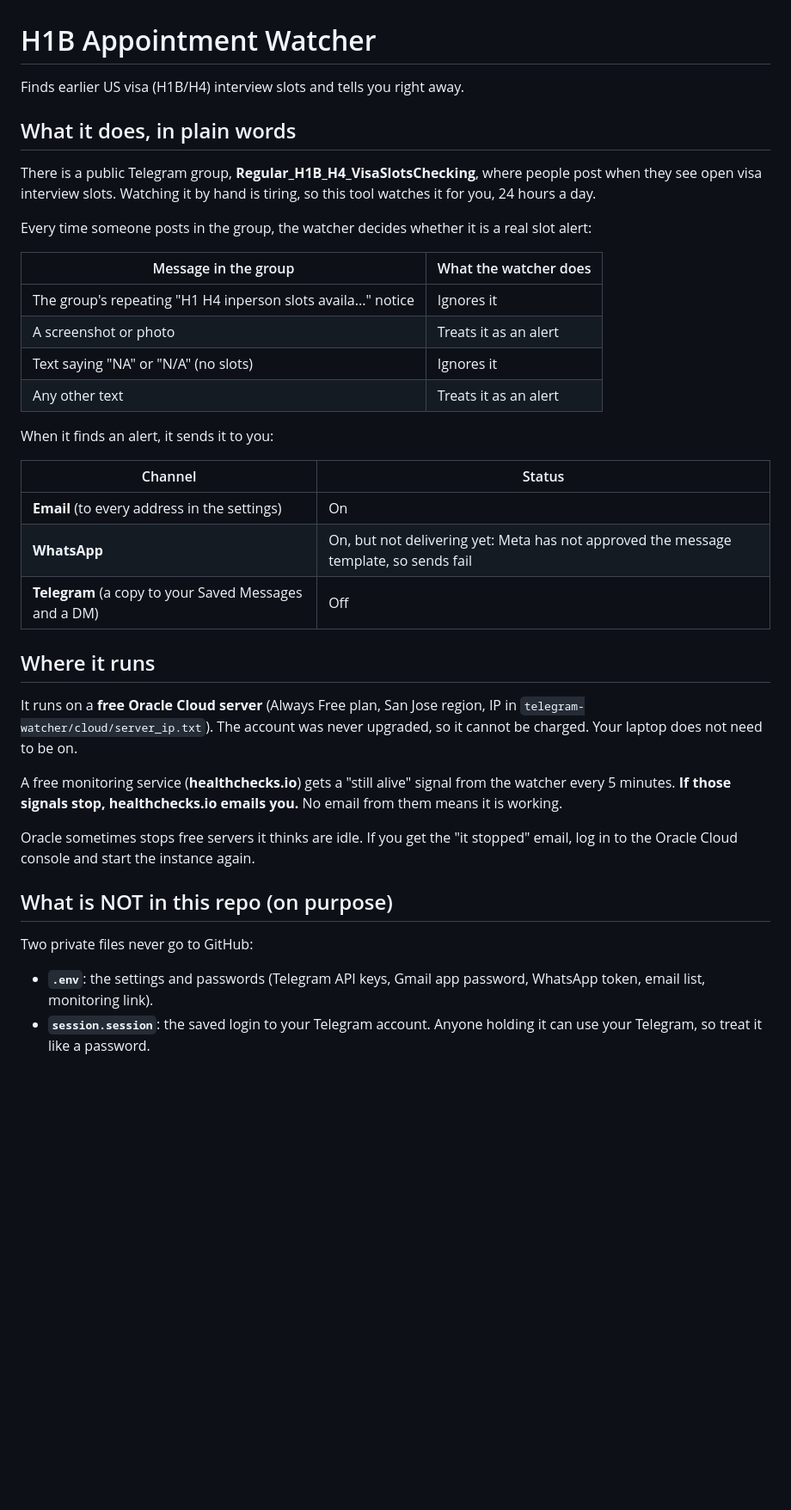
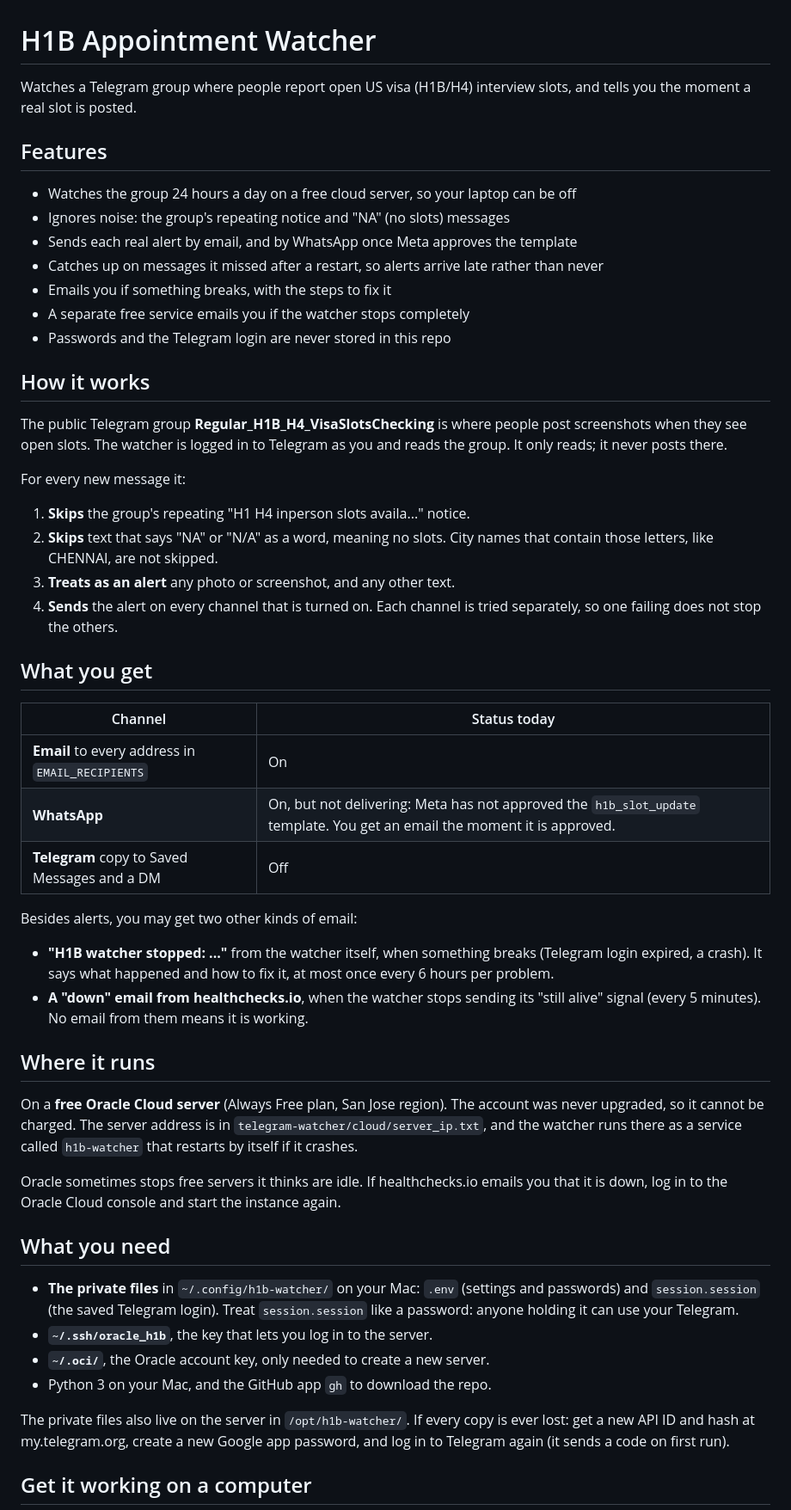
Before and after one commit to MeghnaNatraj/h1b-appointment-watcher, a Markdown page: README.md, the part around one of its changes. Shown at 86% size. GitHub-like rendering; blank space fills up the shorter version.

Commit message:
Rewrite README: features, how it works, settings table, log examples, safety
Co-Authored-By: Claude Opus 5.5 <noreply@anthropic.com>

```diff
--- a/README.md
+++ b/README.md
@@ -1,40 +1,55 @@
 # H1B Appointment Watcher
 
-Finds earlier US visa (H1B/H4) interview slots and tells you right away.
+Watches a Telegram group where people report open US visa (H1B/H4) interview slots, and tells you the moment a real slot is posted.
 
-## What it does, in plain words
+## Features
 
-There is a public Telegram group, **Regular_H1B_H4_VisaSlotsChecking**, where people post when they see open visa interview slots. Watching it by hand is tiring, so this tool watches it for you, 24 hours a day.
+- Watches the group 24 hours a day on a free cloud server, so your laptop can be off
+- Ignores noise: the group's repeating notice and "NA" (no slots) messages
+- Sends each real alert by email, and by WhatsApp once Meta approves the template
+- Catches up on messages it missed after a restart, so alerts arrive late rather than never
+- Emails you if something breaks, with the steps to fix it
+- A separate free service emails you if the watcher stops completely
+- Passwords and the Telegram login are never stored in this repo
 
-Every time someone posts in the group, the watcher decides whether it is a real slot alert:
+## How it works
 
-| Message in the group | What the watcher does |
+The public Telegram group **Regular_H1B_H4_VisaSlotsChecking** is where people post screenshots when they see open slots. The watcher is logged in to Telegram as you and reads the group. It only reads; it never posts there.
+
+For every new message it:
+
+1. **Skips** the group's repeating "H1 H4 inperson slots availa..." notice.
+2. **Skips** text that says "NA" or "N/A" as a word, meaning no slots. City names that contain those letters, like CHENNAI, are not skipped.
+3. **Treats as an alert** any photo or screenshot, and any other text.
+4. **Sends** the alert on every channel that is turned on. Each channel is tried separately, so one failing does not stop the others.
+
+## What you get
+
+| Channel | Status today |
 |---|---|
-| The group's repeating "H1 H4 inperson slots availa..." notice | Ignores it |
-| A screenshot or photo | Treats it as an alert |
-| Text saying "NA" or "N/A" (no slots) | Ignores it |
-| Any other text | Treats it as an alert |
+| **Email** to every address in `EMAIL_RECIPIENTS` | On |
+| **WhatsApp** | On, but not delivering: Meta has not approved the `h1b_slot_update` template. You get an email the moment it is approved. |
+| **Telegram** copy to Saved Messages and a DM | Off |
 
-When it finds an alert, it sends it to you:
+Besides alerts, you may get two other kinds of email:
 
-| Channel | Status |
-|---|---|
-| **Email** (to every address in the settings) | On |
-| **WhatsApp** | On, but not delivering yet: Meta has not approved the message template, so sends fail |
-| **Telegram** (a copy to your Saved Messages and a DM) | Off |
+- **"H1B watcher stopped: ..."** from the watcher itself, when something breaks (Telegram login expired, a crash). It says what happened and how to fix it, at most once every 6 hours per problem.
+- **A "down" email from healthchecks.io**, when the watcher stops sending its "still alive" signal (every 5 minutes). No email from them means it is working.
 
 ## Where it runs
 
-It runs on a **free Oracle Cloud server** (Always Free plan, San Jose region, IP in `telegram-watcher/cloud/server_ip.txt`). The account was never upgraded, so it cannot be charged. Your laptop does not need to be on.
+On a **free Oracle Cloud server** (Always Free plan, San Jose region). The account was never upgraded, so it cannot be charged. The server address is in `telegram-watcher/cloud/server_ip.txt`, and the watcher runs there as a service called `h1b-watcher` that restarts by itself if it crashes.
 
-A free monitoring service (**healthchecks.io**) gets a "still alive" signal from the watcher every 5 minutes. **If those signals stop, healthchecks.io emails you.** No email from them means it is working.
+Oracle sometimes stops free servers it thinks are idle. If healthchecks.io emails you that it is down, log in to the Oracle Cloud console and start the instance again.
 
-Oracle sometimes stops free servers it thinks are idle. If you get the "it stopped" email, log in to the Oracle Cloud console and start the instance again.
+## What you need
 
-## What is NOT in this repo (on purpose)
+- **The private files** in `~/.config/h1b-watcher/` on your Mac: `.env` (settings and passwords) and `session.session` (the saved Telegram login). Treat `session.session` like a password: anyone holding it can use your Telegram.
+- **`~/.ssh/oracle_h1b`**, the key that lets you log in to the server.
+- **`~/.oci/`**, the Oracle account key, only needed to create a new server.
+- Python 3 on your Mac, and the GitHub app `gh` to download the repo.
 
-Two private files never go to GitHub:
+The private files also live on the server in `/opt/h1b-watcher/`. If every copy is ever lost: get a new API ID and hash at my.telegram.org, create a new Google app password, and log in to Telegram again (it sends a code on first run).
 
-- **`.env`**: the settings and passwords (Telegram API keys, Gmail app password, WhatsApp token, email list, monitoring link).
-- **`session.session`**: the saved login to your Telegram account. Anyone holding it can use your Telegram, so treat it like a password.
+## Get it working on a computer
 
```
Also changed, not shown: other parts of README.md (+54 -18 lines).
